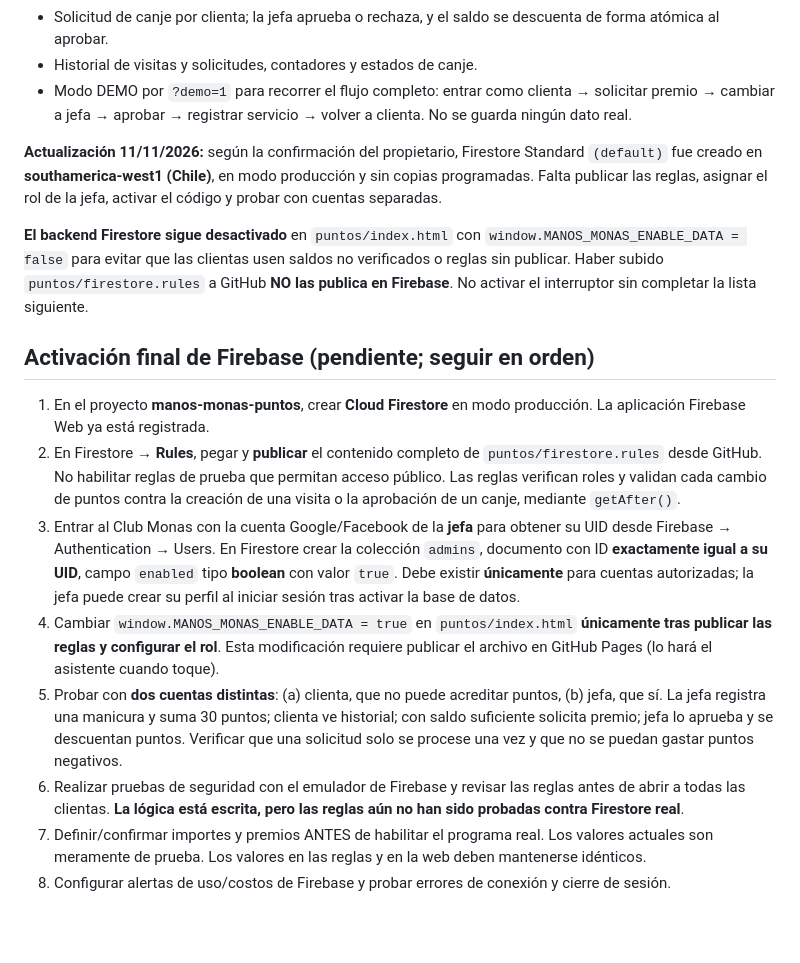
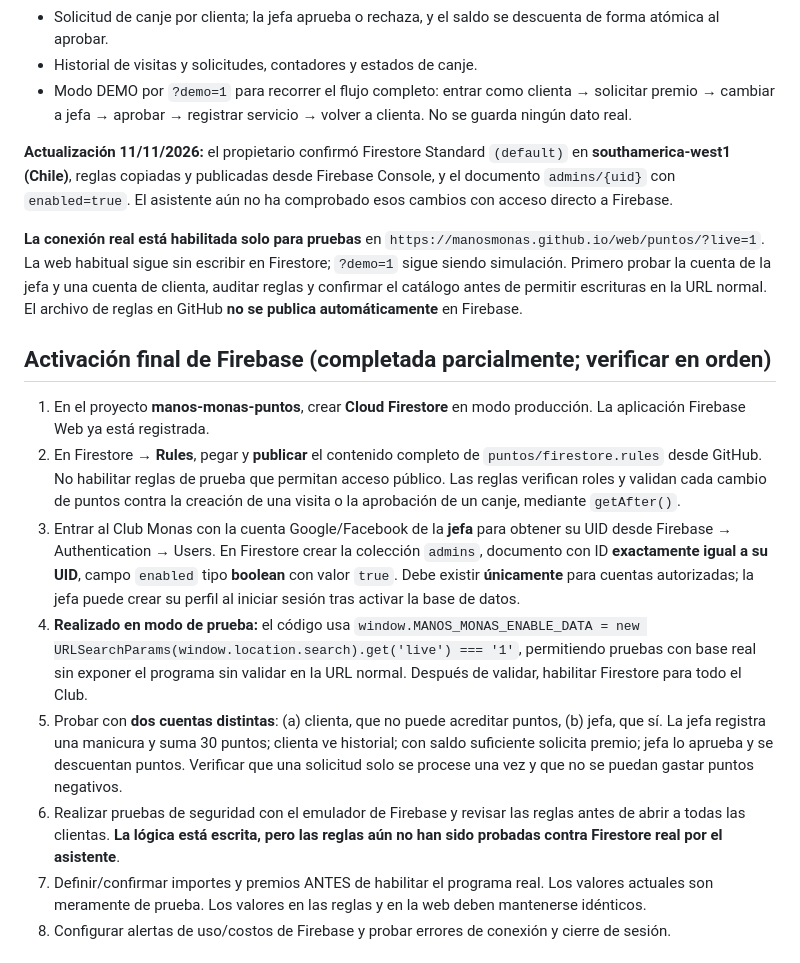
Before and after one commit to manosmonas/web, a Markdown page: puntos/README.md, the part around the change. GitHub-like rendering; blank space fills up the shorter version.

Commit message:
docs: record staged Firestore test link and pending real-account validation

```diff
--- a/puntos/README.md
+++ b/puntos/README.md
@@ -15,17 +15,17 @@ La web comercial existente `/web/` permanece intacta; todo el MVP reside dentro
 - Historial de visitas y solicitudes, contadores y estados de canje.
 - Modo DEMO por `?demo=1` para recorrer el flujo completo: entrar como clienta → solicitar premio → cambiar a jefa → aprobar → registrar servicio → volver a clienta. No se guarda ningún dato real.
 
-**Actualización 11/11/2026:** según la confirmación del propietario, Firestore Standard `(default)` fue creado en **southamerica-west1 (Chile)**, en modo producción y sin copias programadas. Falta publicar las reglas, asignar el rol de la jefa, activar el código y probar con cuentas separadas.
+**Actualización 11/11/2026:** el propietario confirmó Firestore Standard `(default)` en **southamerica-west1 (Chile)**, reglas copiadas y publicadas desde Firebase Console, y el documento `admins/{uid}` con `enabled=true`. El asistente aún no ha comprobado esos cambios con acceso directo a Firebase.
 
-**El backend Firestore sigue desactivado** en `puntos/index.html` con `window.MANOS_MONAS_ENABLE_DATA = false` para evitar que las clientas usen saldos no verificados o reglas sin publicar. Haber subido `puntos/firestore.rules` a GitHub **NO las publica en Firebase**. No activar el interruptor sin completar la lista siguiente.
+**La conexión real está habilitada solo para pruebas** en `https://manosmonas.github.io/web/puntos/?live=1`. La web habitual sigue sin escribir en Firestore; `?demo=1` sigue siendo simulación. Primero probar la cuenta de la jefa y una cuenta de clienta, auditar reglas y confirmar el catálogo antes de permitir escrituras en la URL normal. El archivo de reglas en GitHub **no se publica automáticamente** en Firebase.
 
-## Activación final de Firebase (pendiente; seguir en orden)
+## Activación final de Firebase (completada parcialmente; verificar en orden)
 1. En el proyecto **manos-monas-puntos**, crear **Cloud Firestore** en modo producción. La aplicación Firebase Web ya está registrada.
 2. En Firestore → **Rules**, pegar y **publicar** el contenido completo de `puntos/firestore.rules` desde GitHub. No habilitar reglas de prueba que permitan acceso público. Las reglas verifican roles y validan cada cambio de puntos contra la creación de una visita o la aprobación de un canje, mediante `getAfter()`.
 3. Entrar al Club Monas con la cuenta Google/Facebook de la **jefa** para obtener su UID desde Firebase → Authentication → Users. En Firestore crear la colección `admins`, documento con ID **exactamente igual a su UID**, campo `enabled` tipo **boolean** con valor `true`. Debe existir **únicamente** para cuentas autorizadas; la jefa puede crear su perfil al iniciar sesión tras activar la base de datos.
-4. Cambiar `window.MANOS_MONAS_ENABLE_DATA = true` en `puntos/index.html` **únicamente tras publicar las reglas y configurar el rol**. Esta modificación requiere publicar el archivo en GitHub Pages (lo hará el asistente cuando toque).
+4. **Realizado en modo de prueba:** el código usa `window.MANOS_MONAS_ENABLE_DATA = new URLSearchParams(window.location.search).get('live') === '1'`, permitiendo pruebas con base real sin exponer el programa sin validar en la URL normal. Después de validar, habilitar Firestore para todo el Club.
 5. Probar con **dos cuentas distintas**: (a) clienta, que no puede acreditar puntos, (b) jefa, que sí. La jefa registra una manicura y suma 30 puntos; clienta ve historial; con saldo suficiente solicita premio; jefa lo aprueba y se descuentan puntos. Verificar que una solicitud solo se procese una vez y que no se puedan gastar puntos negativos.
-6. Realizar pruebas de seguridad con el emulador de Firebase y revisar las reglas antes de abrir a todas las clientas. **La lógica está escrita, pero las reglas aún no han sido probadas contra Firestore real**.
+6. Realizar pruebas de seguridad con el emulador de Firebase y revisar las reglas antes de abrir a todas las clientas. **La lógica está escrita, pero las reglas aún no han sido probadas contra Firestore real por el asistente**.
 7. Definir/confirmar importes y premios ANTES de habilitar el programa real. Los valores actuales son meramente de prueba. Los valores en las reglas y en la web deben mantenerse idénticos.
 8. Configurar alertas de uso/costos de Firebase y probar errores de conexión y cierre de sesión.
 
```
